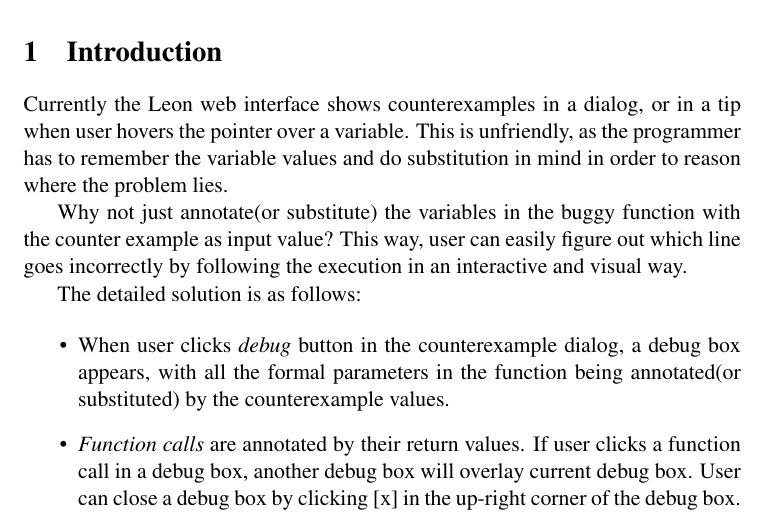
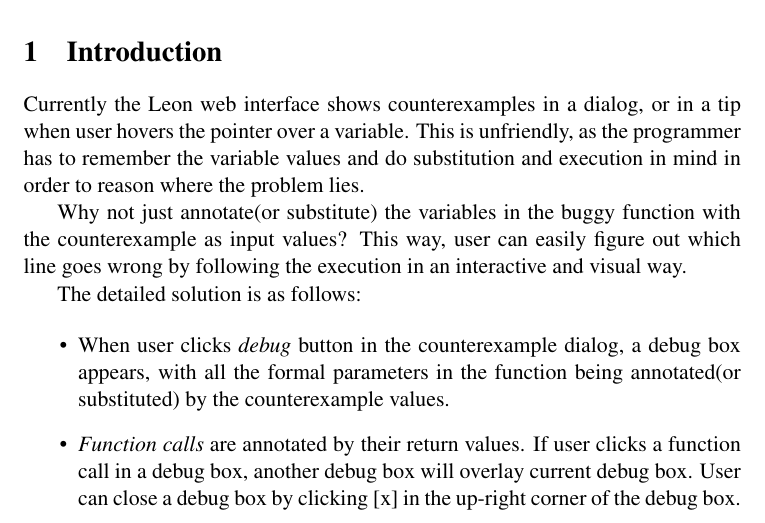
Before and after one commit to olafurpg/sav-project, a LaTeX paper (proposal/proposal.tex): part of page 1 of 2, cut so that both start at the same text. Compiled offline with pdfLaTeX.

Commit message:
fix # in url link

```diff
--- a/proposal/proposal.tex
+++ b/proposal/proposal.tex
@@ -39,16 +39,16 @@
 
 \begin{abstract}
     Although a main feature of Leon is to provide counterexamples to invalid programs, it can remain difficult when provided with a counterexample to understand how the input breaks the program.
-    We propose to integrate Scala.js with Leon and implement ideas from Bret Victor's essay on ``Learnable Programming''\footnote{See \url{http://worrydream.com/#!/LearnableProgramming}} to improve experience for users when presented with a counterexample.
+    We propose to integrate Scala.js with Leon and implement ideas from Bret Victor's essay on ``Learnable Programming'' \footnote{See \url{http://worrydream.com/\#!/LearnableProgramming}} to improve experience for users when presented with a counterexample.
 
 \end{abstract}
 
 \section{Introduction} % (fold)
 \label{sec:introduction}
 
-Currently the Leon web interface shows counterexamples in a dialog, or in a tip when user hovers the pointer over a variable. This is unfriendly, as the programmer has to remember the variable values and do substitution in mind in order to reason where the problem lies.
+Currently the Leon web interface shows counterexamples in a dialog, or in a tip when user hovers the pointer over a variable. This is unfriendly, as the programmer has to remember the variable values and do substitution and execution in mind in order to reason where the problem lies.
 
-Why not just annotate(or substitute) the variables in the buggy function with the counter example as input value? This way, user can easily figure out which line goes incorrectly by following the execution in an interactive and visual way.
+Why not just annotate(or substitute) the variables in the buggy function with the counterexample as input values? This way, user can easily figure out which line goes wrong by following the execution in an interactive and visual way.
 
 The detailed solution is as follows:
 
```
